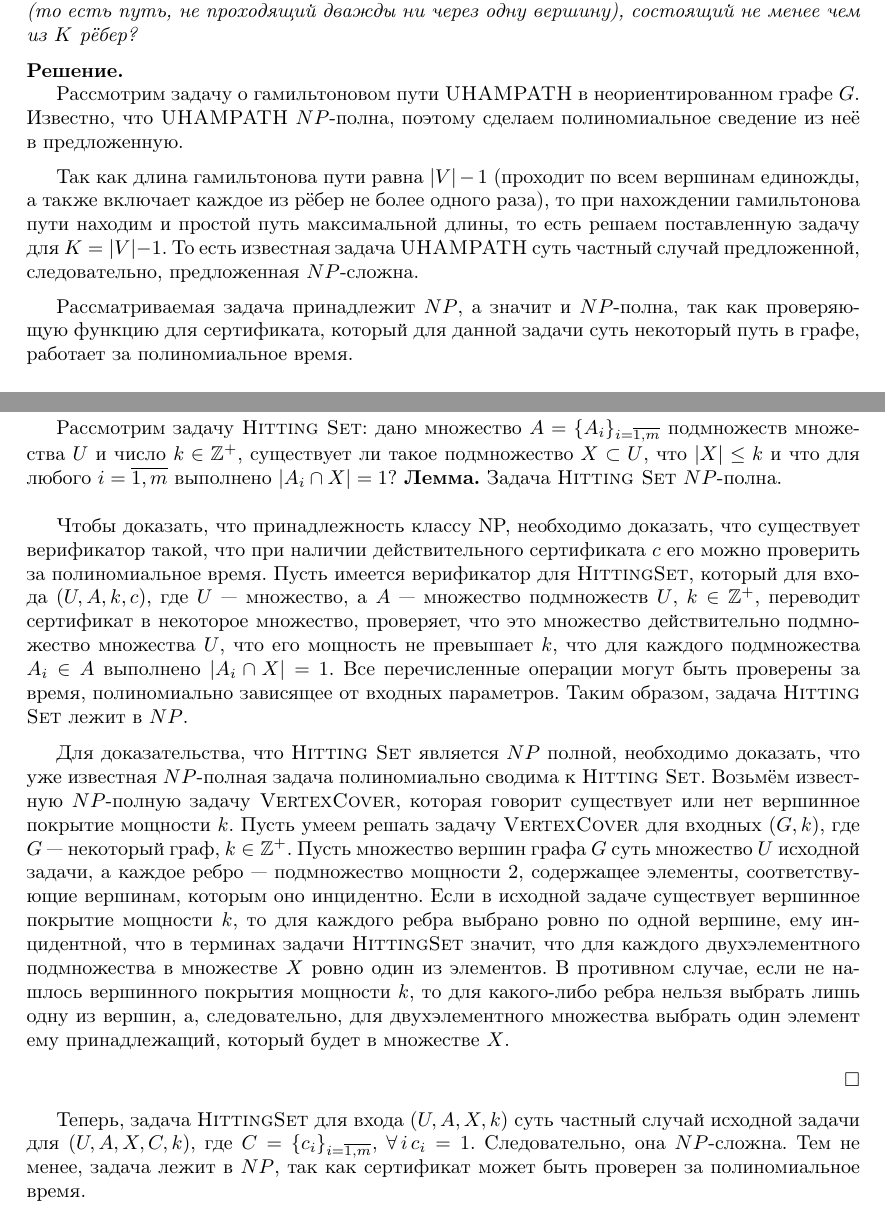
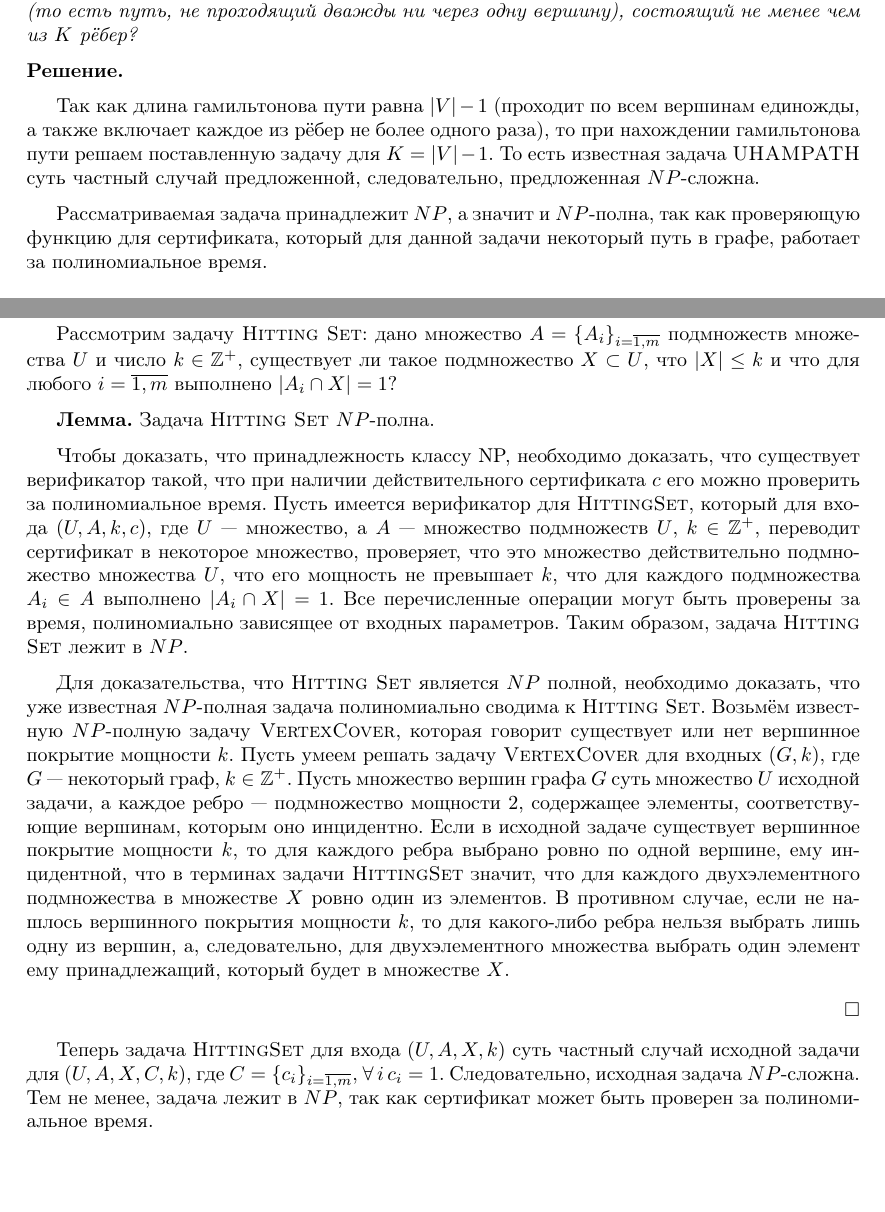
Before and after one commit to LianaKhazaliya/Algorithms, a LaTeX document (Task3/NP_completeness.tex): two parts of pages 1 and 2 of 2, joined at a grey line, cut so that both start at the same text, the shorter picture padded with empty space. Compiled offline with pdfLaTeX.

Commit message:
Finished (+-) version of the first problem

```diff
--- a/Task3/NP_completeness.tex
+++ b/Task3/NP_completeness.tex
@@ -38,10 +38,8 @@
 \ \\[0.2cm]
 \textbf{Решение.}
 
-\par
-Рассмотрим задачу о гамильтоновом пути \textsc{UHAMPATH} в неориентированном графе $G$. Известно, что \textsc{UHAMPATH} $NP$-полна, поэтому сделаем полиномиальное сведение из неё в предложенную.
-\medskip\par Так как длина гамильтонова пути равна $|V|-1$ (проходит по всем вершинам единожды, а также включает каждое из рёбер не более одного раза), то при нахождении гамильтонова пути находим и простой путь максимальной длины, то есть решаем поставленную задачу для $K=|V|-1$. То есть известная задача \textsc{UHAMPATH} суть частный случай предложенной, следовательно, предложенная $NP$-сложна.
-\medskip\par Рассматриваемая задача принадлежит $NP$, а значит и $NP$-полна, так как проверяющую функцию для сертификата, который для данной задачи суть некоторый путь в графе, работает за полиномиальное время.
+\medskip\par Так как длина гамильтонова пути равна $|V|-1$ (проходит по всем вершинам единожды, а также включает каждое из рёбер не более одного раза), то при нахождении гамильтонова пути решаем поставленную задачу для $K=|V|-1$. То есть известная задача \textsc{UHAMPATH} суть частный случай предложенной, следовательно, предложенная $NP$-сложна.
+\medskip\par Рассматриваемая задача принадлежит $NP$, а значит и $NP$-полна, так как проверяющую функцию для сертификата, который для данной задачи некоторый путь в графе, работает за полиномиальное время.
 \ \\[0.5 cm]
 {\large\texttt{Задача 100-10 [NP-Complectness]}}
 \\
@@ -82,7 +80,7 @@
 \textbf{Решение.}
 
 \par Рассмотрим задачу \textsc{Hitting Set}: дано множество $A=\{A_i\}_{i=\overline{1, m}}$ подмножеств множества $U$ и число $k\in\mathbb{Z}^+$, существует ли такое подмножество $X\subset U$, что $|X|\leq k$ и что для любого $i=\overline{1, m}$ выполнено $|A_i\cap X| = 1$?
-\medskip
+\medskip\par
 \textbf{Лемма.} Задача \textsc{Hitting Set} $NP$-полна.
 
 \medskip\par
@@ -95,7 +93,7 @@
 $\square$
 \end{flushright}
 \par
-Теперь, задача \textsc{HittingSet} для входа $(U, A, X, k)$ суть частный случай исходной задачи для $(U, A, X, C, k)$, где $C=\{c_i\}_{i=\overline{1, m}},$ $\forall\, i\, c_i=1$. Следовательно, она $NP$-сложна. Тем не менее, задача лежит в $NP$, так как сертификат может быть проверен за полиномиальное время.
+Теперь задача \textsc{HittingSet} для входа $(U, A, X, k)$ суть частный случай исходной задачи для $(U, A, X, C, k)$, где $C=\{c_i\}_{i=\overline{1, m}},$ $\forall\, i\, c_i=1$. Следовательно, исходная задача $NP$-сложна. Тем не менее, задача лежит в $NP$, так как сертификат может быть проверен за полиномиальное время.
 
 
 \end{document}
```
Also changed, not shown: Task3/NP_completeness.pdf, 2 other files.
